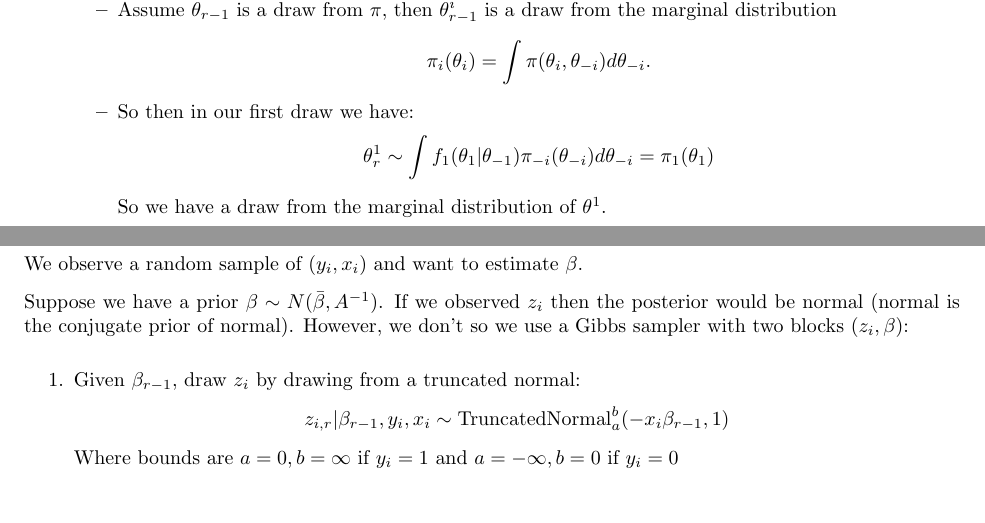
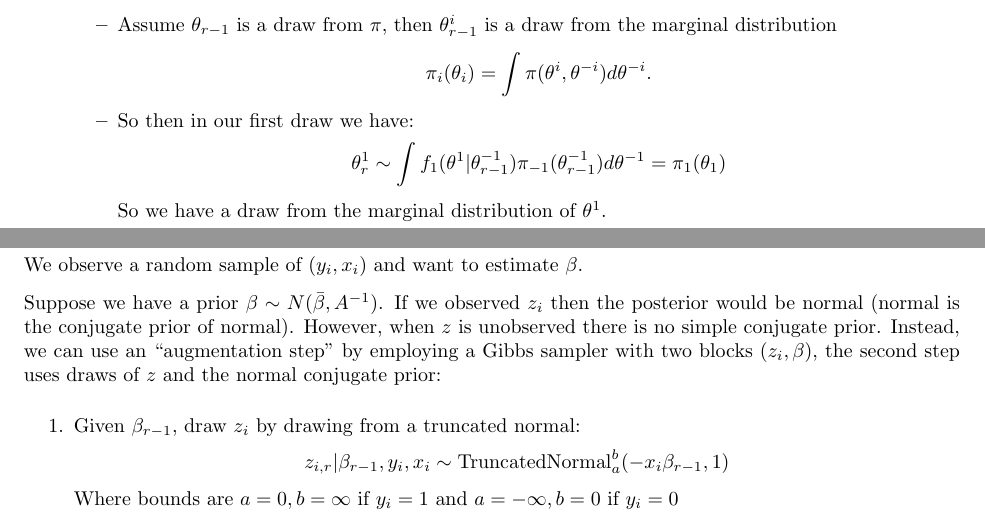
Before and after one commit to PSUEcon512/Lectures, a LaTeX document (15_MCMC/MCMCNotes.tex): two parts of page 7 of 12, joined at a grey line, cut so that both start at the same text. Compiled offline with pdfLaTeX.

Commit message:
Fix typose in MCMC Notes

```diff
--- a/15_MCMC/MCMCNotes.tex
+++ b/15_MCMC/MCMCNotes.tex
@@ -343,9 +343,9 @@ Where $B < S$ is a suitable burn-in period to ensure chain has converged.
 \item Invariant distribution is the joint distribution of $\theta$:
 \begin{itemize}
 \item Assume $\theta_{r-1}$ is a draw from $\pi$, then $\theta_{r-1}^i$ is a draw from the marginal distribution
-$$\pi_i(\theta_i) = \int \pi(\theta_i, \theta_{-i}) d\theta_{-i}.$$
+$$\pi_i(\theta_i) = \int \pi(\theta^i, \theta^{-i}) d\theta^{-i}.$$
 \item So then in our first draw we have:
-$$\theta^1_r \sim \int f_1(\theta_1 | \theta_{-1}) \pi_{-i}(\theta_{-i}) d \theta_{-i} = \pi_1(\theta_1)$$
+$$\theta^1_r \sim \int f_1(\theta^1 | \theta^{-1}_{r-1}) \pi_{-1}(\theta^{-1}_{r-1}) d \theta^{-1} = \pi_1(\theta_1)$$
 So we have a draw from the marginal distribution of $\theta^1$.
 \item Repeating for $2, \ldots P$ gives us a new draw from the joint distribution.
 \end{itemize}
@@ -366,7 +366,7 @@ $$ y_i = \begin{cases} 0 & z_i \leq 0 \\ 1 & z_i > 0 \end{cases}$$
 $$ \epsilon_i \sim N(0, 1)$$
 We observe a random sample of $(y_i, x_i)$ and want to estimate $\beta$.
 
-Suppose we have a prior $\beta \sim N(\bar{\beta}, A^{-1})$. If we observed $z_i$ then the posterior would be normal (normal is the conjugate prior of normal). However, we don't so we use a Gibbs sampler with two blocks $(z_i, \beta)$:
+Suppose we have a prior $\beta \sim N(\bar{\beta}, A^{-1})$. If we observed $z_i$ then the posterior would be normal (normal is the conjugate prior of normal). However, when $z$ is unobserved there is no simple conjugate prior.  Instead, we can use an ``augmentation step'' by employing a Gibbs sampler with two blocks $(z_i, \beta)$, the second step uses draws of $z$ and the normal conjugate prior:
 
 \begin{enumerate}
 \item Given $\beta_{r-1}$, draw $z_i$ by drawing from a truncated normal:
```
Also changed, not shown: 15_MCMC/MCMCNotes.pdf, 15_MCMC/MCMCNotes.tex (4 more changed lines).
